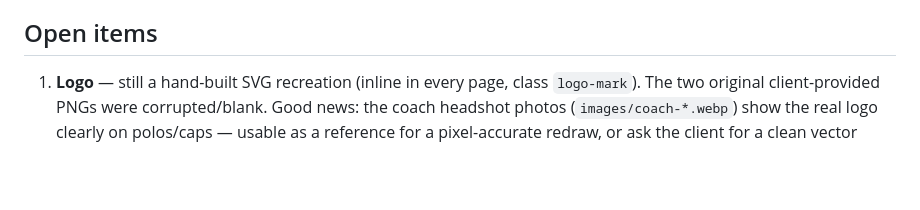
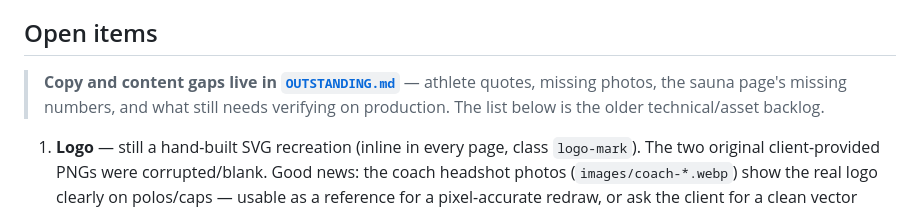
Before and after one commit to WhoseThatGuy/compound, a Markdown page: README.md, the part around the change. GitHub-like rendering; blank space fills up the shorter version.

```diff
--- a/README.md
+++ b/README.md
@@ -37,6 +37,10 @@ No build step — serve the folder statically (e.g. `npx serve .`) and deploy as
 
 ## Open items
 
+> **Copy and content gaps live in [`OUTSTANDING.md`](OUTSTANDING.md)** — athlete
+> quotes, missing photos, the sauna page's missing numbers, and what still needs
+> verifying on production. The list below is the older technical/asset backlog.
+
 1. **Logo** — still a hand-built SVG recreation (inline in every page, class `logo-mark`). The two original client-provided PNGs were corrupted/blank. Good news: the coach headshot photos (`images/coach-*.webp`) show the real logo clearly on polos/caps — usable as a reference for a pixel-accurate redraw, or ask the client for a clean vector export.
 2. **Gotham font** — if a licensed file becomes available, swap in for Montserrat.
 3. **Unused source photos** — a few extra facility/action shots (`images/facility-cable-machine.webp`, `facility-leg-press.webp`, `facility-turf-2.webp`, `facility-turf-closeup.webp`, `facility-platforms-2.webp`, `action-sinead.webp`) were processed but not placed on the site yet — available if a page needs more imagery. Raw originals are in `incoming-photos/`.
```
Also changed, not shown: OUTSTANDING.md (added, +182 -0 lines).
